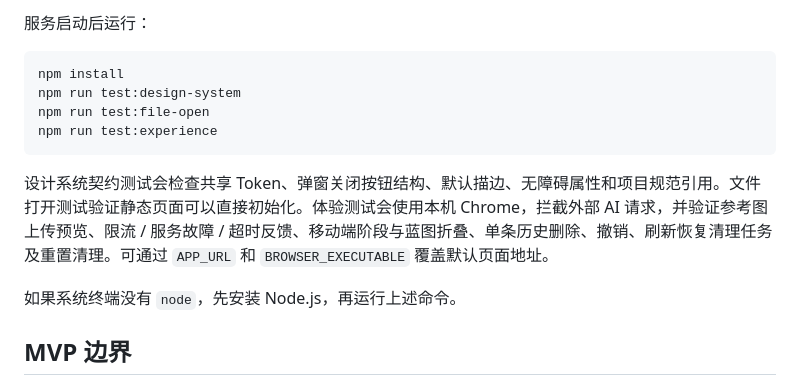
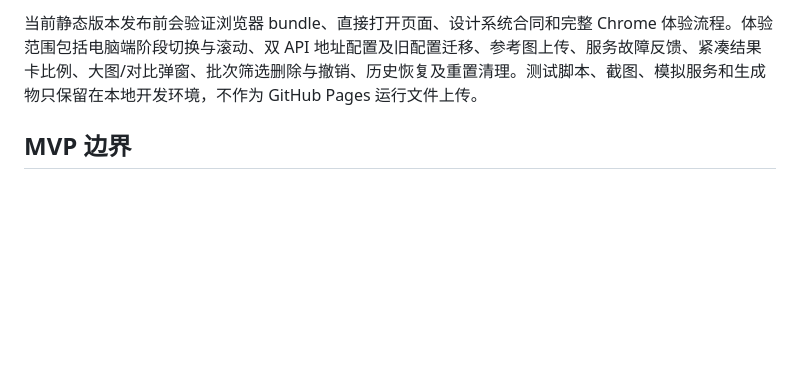
Before and after one commit to WoodSlope/vispath, a Markdown page: README.md, the part around one of its changes. Drawn GitHub-style; blank space fills up the shorter version.

````diff
--- a/README.md
+++ b/README.md
@@ -72,16 +70,5 @@ GitHub Pages 只能托管静态文件，不能运行 `server.mjs`。部署后打
 
-服务启动后运行：
-
-```text
-npm install
-npm run test:design-system
-npm run test:file-open
-npm run test:experience
-```
-
-设计系统契约测试会检查共享 Token、弹窗关闭按钮结构、默认描边、无障碍属性和项目规范引用。文件打开测试验证静态页面可以直接初始化。体验测试会使用本机 Chrome，拦截外部 AI 请求，并验证参考图上传预览、限流 / 服务故障 / 超时反馈、移动端阶段与蓝图折叠、单条历史删除、撤销、刷新恢复清理任务及重置清理。可通过 `APP_URL` 和 `BROWSER_EXECUTABLE` 覆盖默认页面地址。
-
-如果系统终端没有 `node`，先安装 Node.js，再运行上述命令。
+当前静态版本发布前会验证浏览器 bundle、直接打开页面、设计系统合同和完整 Chrome 体验流程。体验范围包括电脑端阶段切换与滚动、双 API 地址配置及旧配置迁移、参考图上传、服务故障反馈、紧凑结果卡比例、大图/对比弹窗、批次筛选删除与撤销、历史恢复及重置清理。测试脚本、截图、模拟服务和生成物只保留在本地开发环境，不作为 GitHub Pages 运行文件上传。
 
 ## MVP 边界
 
````
Also changed, not shown: other parts of README.md (+12 -14 lines).
